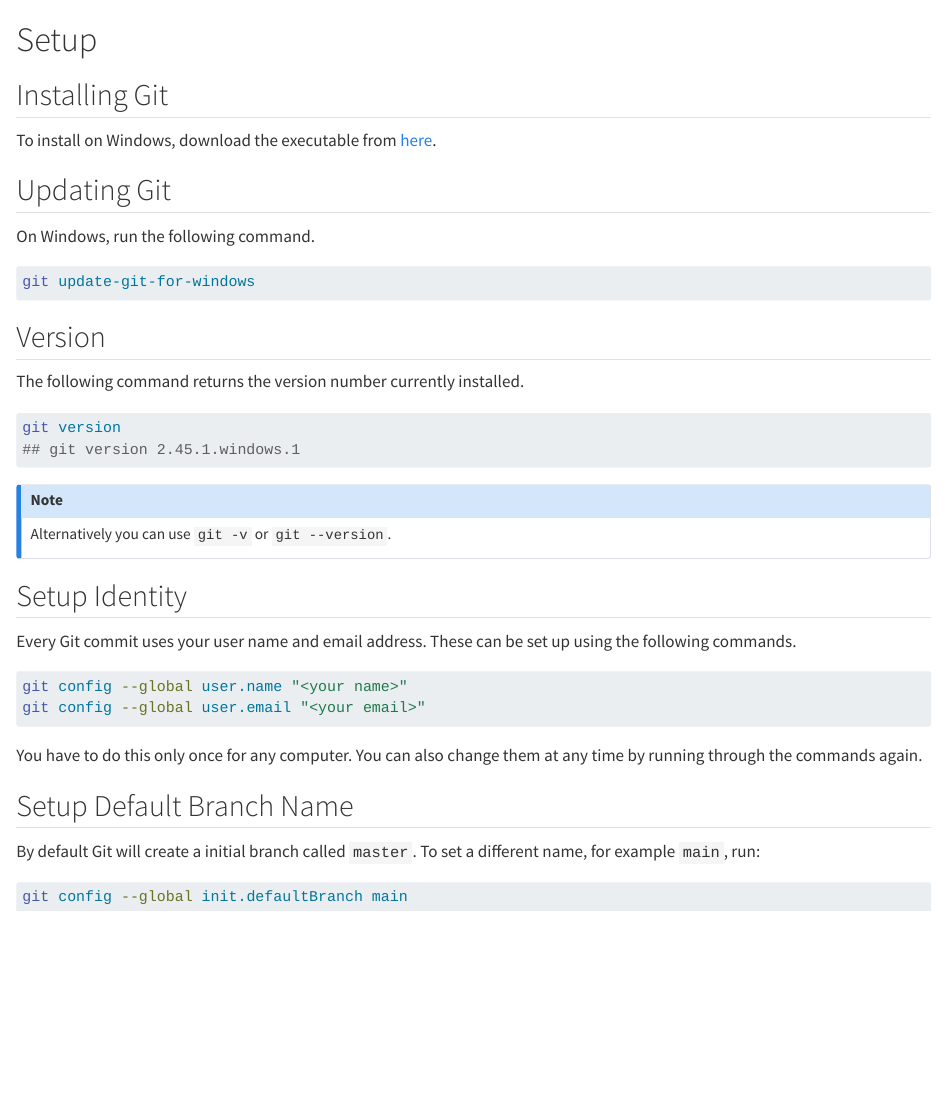
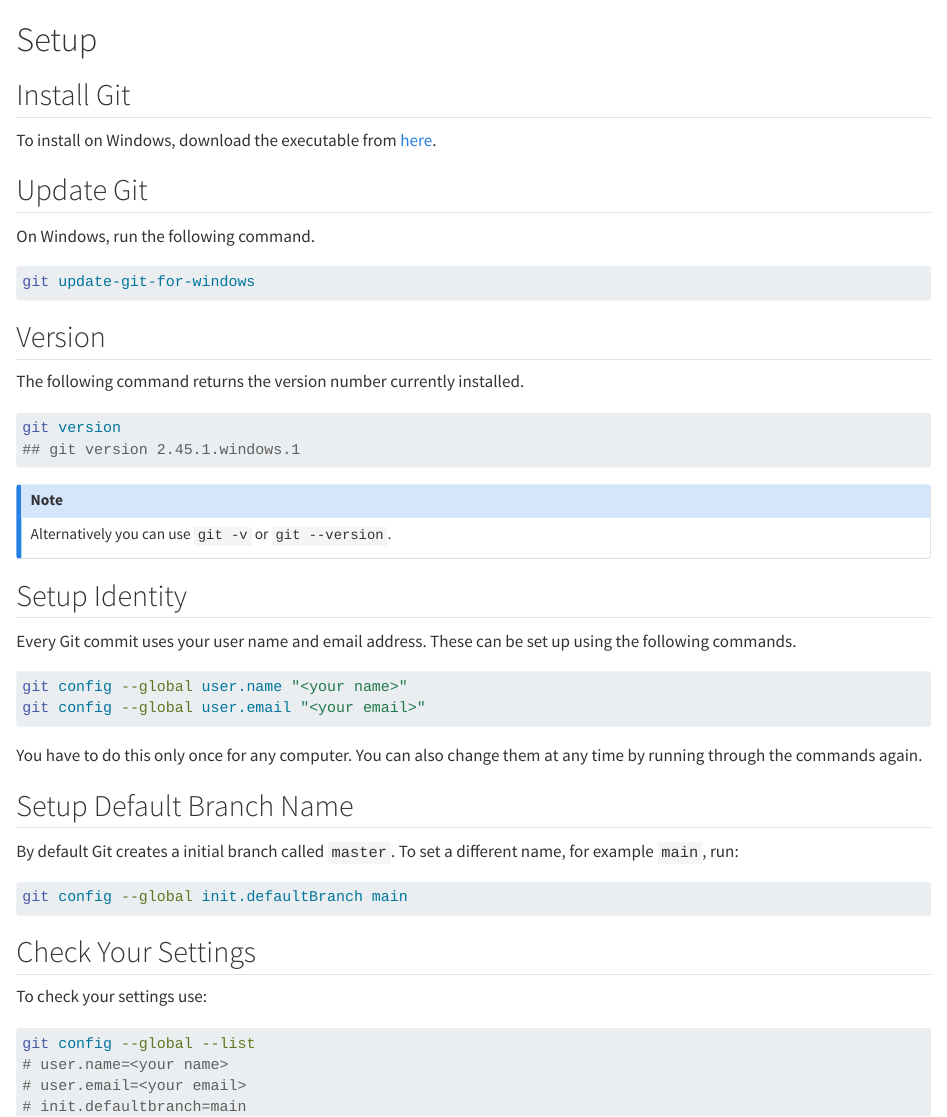
Before and after one commit to Filebb/git-notes, a Quarto document (setup.qmd): the page in a window 1100 px wide, from its top. Rendered offline with R 4.5, knitr and Pandoc in place of Quarto, with nearby package versions.

Commit message:
check your settings

````diff
--- a/setup.qmd
+++ b/setup.qmd
@@ -1,10 +1,10 @@
 # Setup
 
-## Installing Git
+## Install Git
 
 To install on Windows, download the executable from [here](https://git-scm.com/).
 
-## Updating Git
+## Update Git
 
 On Windows, run the following command.
 
@@ -40,9 +40,20 @@
 
 ## Setup Default Branch Name
 
-By default Git will create a initial branch called `master`. To set a different
+By default Git creates a initial branch called `master`. To set a different
 name, for example `main`, run:
 
 ```bash
 git config --global init.defaultBranch main
 ```
+
+## Check Your Settings
+
+To check your settings use:
+
+```bash
+git config --global --list
+# user.name=<your name>
+# user.email=<your email>
+# init.defaultbranch=main
+```
````
